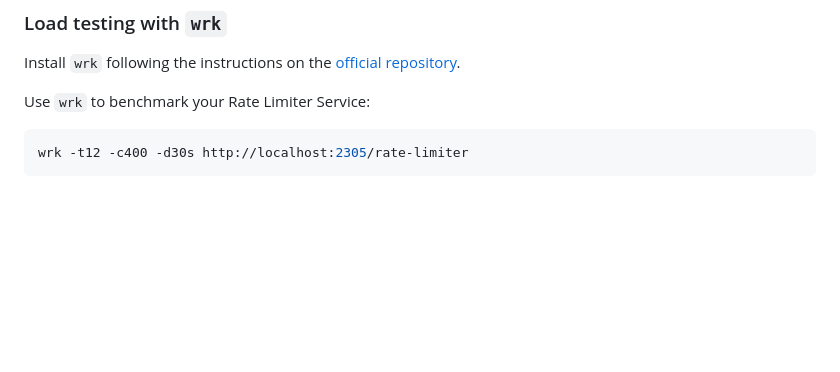
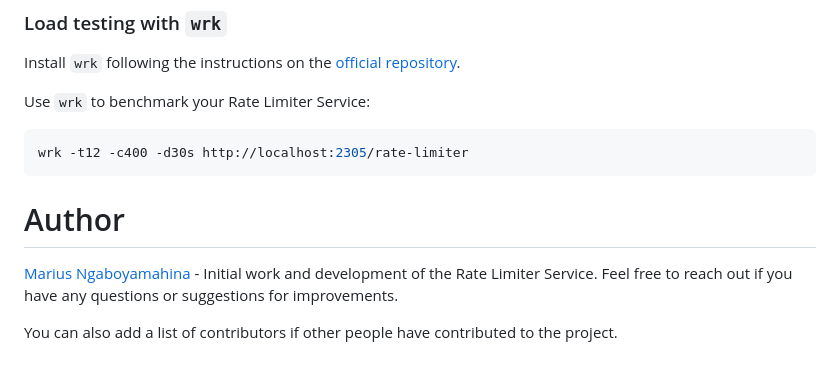
Before and after one commit to Ntezi/rate-limiter, a Markdown page: README.md, the part around the change. Rendered like a GitHub page; blank space fills up the shorter version.

````diff
--- a/README.md
+++ b/README.md
@@ -115,3 +115,9 @@ Use `wrk` to benchmark your Rate Limiter Service:
 ```bash
 wrk -t12 -c400 -d30s http://localhost:2305/rate-limiter
 ```
+
+# Author
+
+[Marius Ngaboyamahina](https://ntezi.github.io/) - Initial work and development of the Rate Limiter Service. Feel free to reach out if you have any questions or suggestions for improvements.
+
+You can also add a list of contributors if other people have contributed to the project.
````
